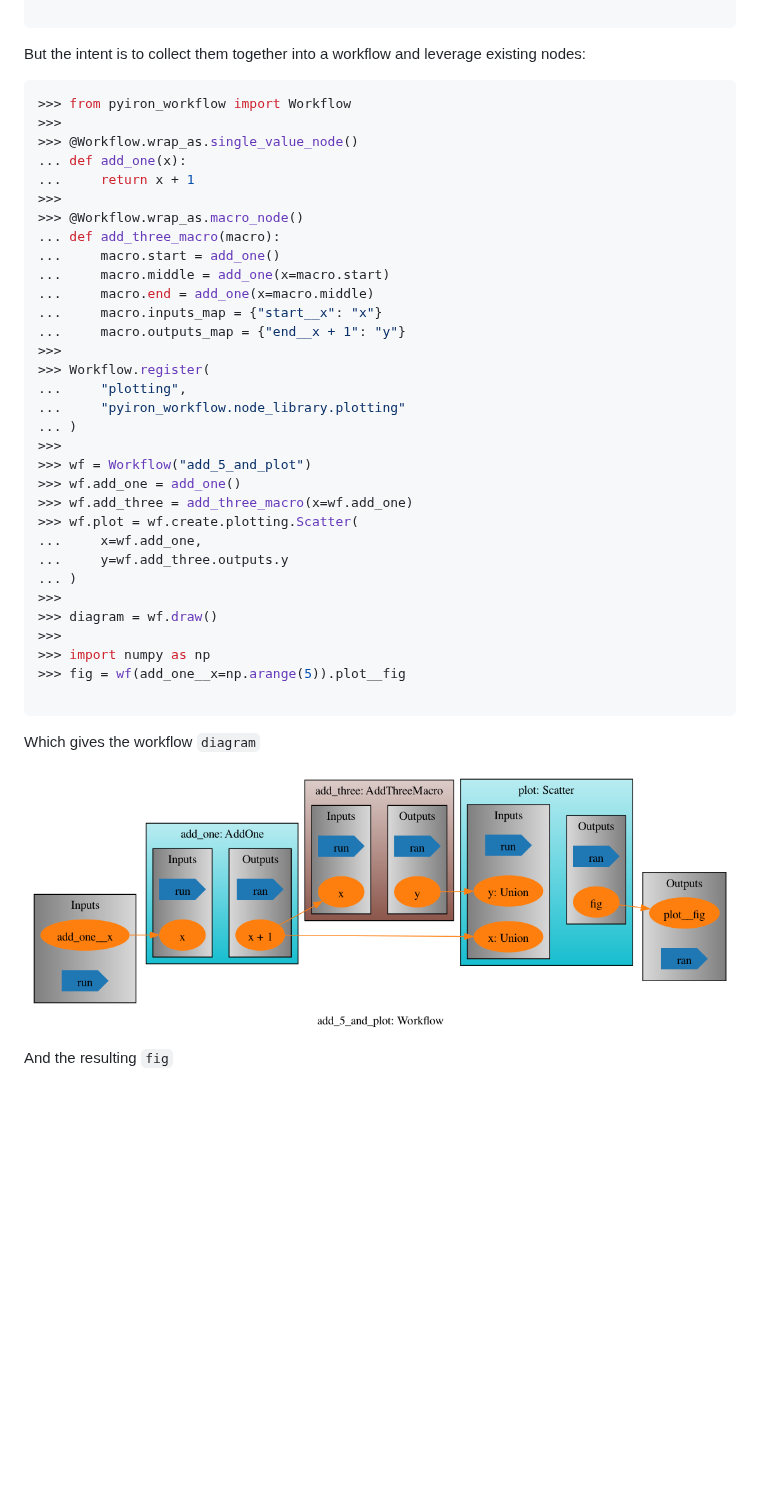
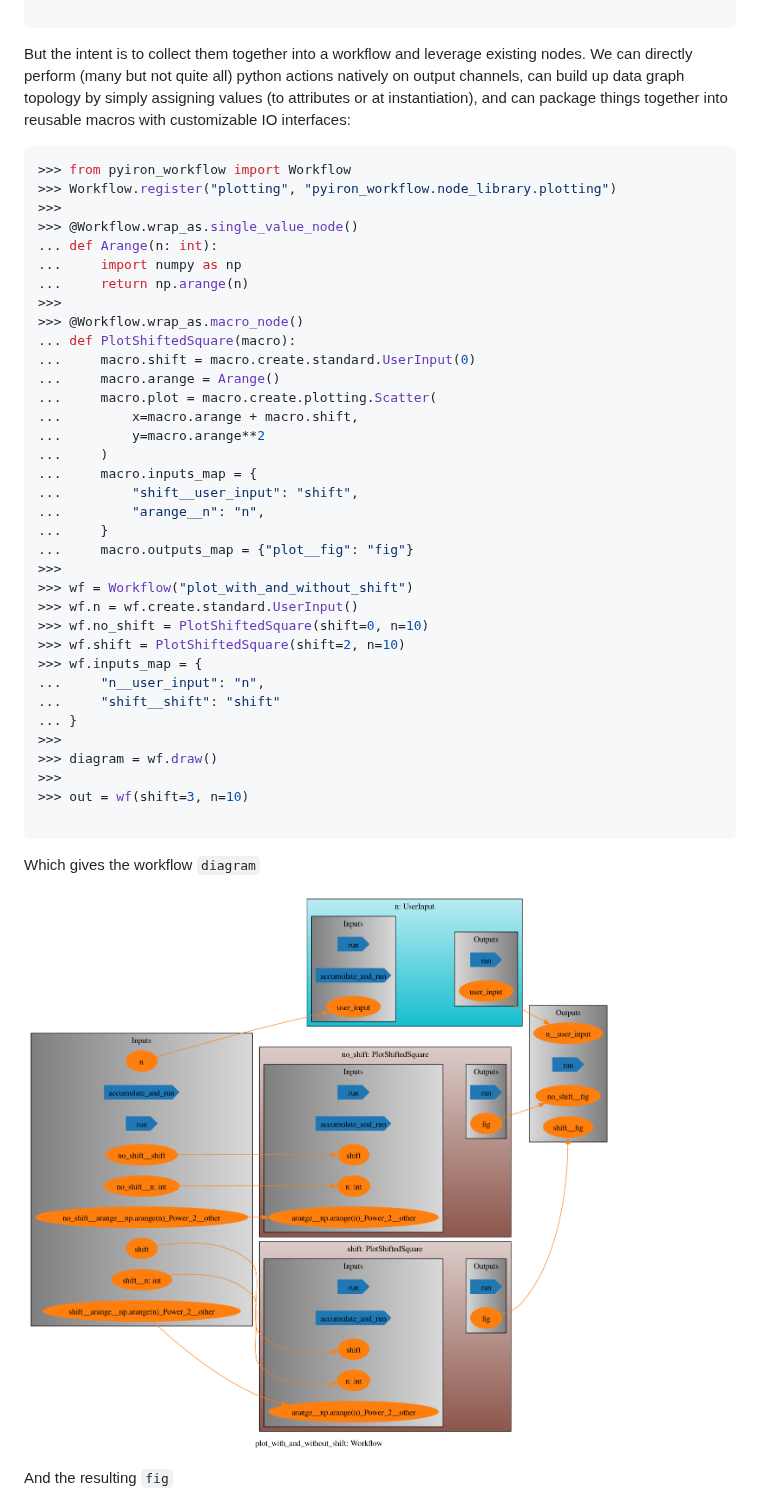
Before and after one commit to pyiron/pyiron_workflow, a Markdown page: README.md, the part around one of its changes. GitHub-like rendering; pictures changed too: docs/_static/readme_diagram.png; blank space fills up the shorter version.

````diff
--- a/README.md
+++ b/README.md
@@ -47,40 +47,43 @@ Nodes can be used by themselves and -- other than being "delayed" in that their
 
 ```
 
-But the intent is to collect them together into a workflow and leverage existing nodes:
+But the intent is to collect them together into a workflow and leverage existing nodes. We can directly perform (many but not quite all) python actions natively on output channels, can build up data graph topology by simply assigning values (to attributes or at instantiation), and can package things together into reusable macros with customizable IO interfaces:
 
 ```python
 >>> from pyiron_workflow import Workflow
+>>> Workflow.register("plotting", "pyiron_workflow.node_library.plotting")
 >>>
 >>> @Workflow.wrap_as.single_value_node()
-... def add_one(x):
-...     return x + 1
+... def Arange(n: int):
+...     import numpy as np
+...     return np.arange(n)
 >>>
 >>> @Workflow.wrap_as.macro_node()
-... def add_three_macro(macro):
-...     macro.start = add_one()
-...     macro.middle = add_one(x=macro.start)
-...     macro.end = add_one(x=macro.middle)
-...     macro.inputs_map = {"start__x": "x"}
-...     macro.outputs_map = {"end__x + 1": "y"}
+... def PlotShiftedSquare(macro):
+...     macro.shift = macro.create.standard.UserInput(0)
+...     macro.arange = Arange()
+...     macro.plot = macro.create.plotting.Scatter(
+...         x=macro.arange + macro.shift,
+...         y=macro.arange**2
+...     )
+...     macro.inputs_map = {
+...         "shift__user_input": "shift",
+...         "arange__n": "n",
+...     }
+...     macro.outputs_map = {"plot__fig": "fig"}
 >>>
->>> Workflow.register(
-...     "plotting",
-...     "pyiron_workflow.node_library.plotting"
-... )
->>>
->>> wf = Workflow("add_5_and_plot")
->>> wf.add_one = add_one()
->>> wf.add_three = add_three_macro(x=wf.add_one)
->>> wf.plot = wf.create.plotting.Scatter(
-...     x=wf.add_one,
-...     y=wf.add_three.outputs.y
-... )
+>>> wf = Workflow("plot_with_and_without_shift")
+>>> wf.n = wf.create.standard.UserInput()
+>>> wf.no_shift = PlotShiftedSquare(shift=0, n=10)
+>>> wf.shift = PlotShiftedSquare(shift=2, n=10)
+>>> wf.inputs_map = {
+...     "n__user_input": "n",
+...     "shift__shift": "shift"
+... }
 >>>
 >>> diagram = wf.draw()
 >>>
->>> import numpy as np
->>> fig = wf(add_one__x=np.arange(5)).plot__fig
+>>> out = wf(shift=3, n=10)
 
 ```
 
````
Also changed, not shown: other parts of README.md (+1 -1 lines), docs/_static/readme_shifted.png (deleted).
